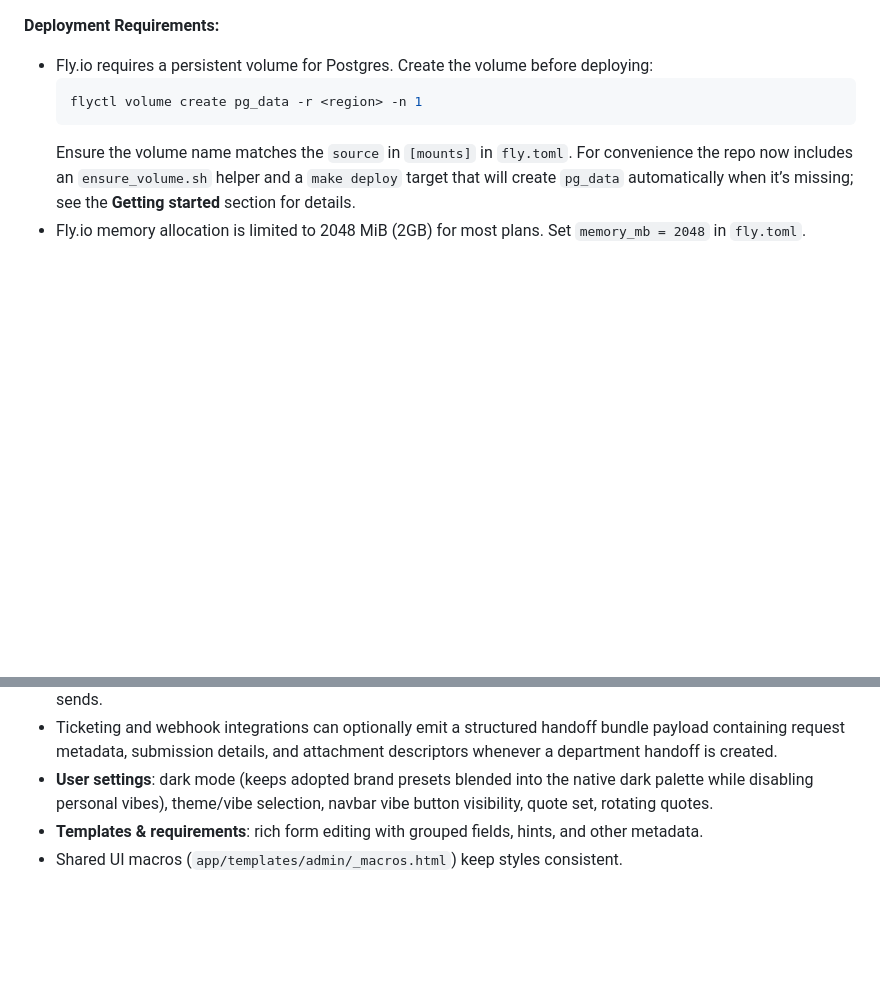
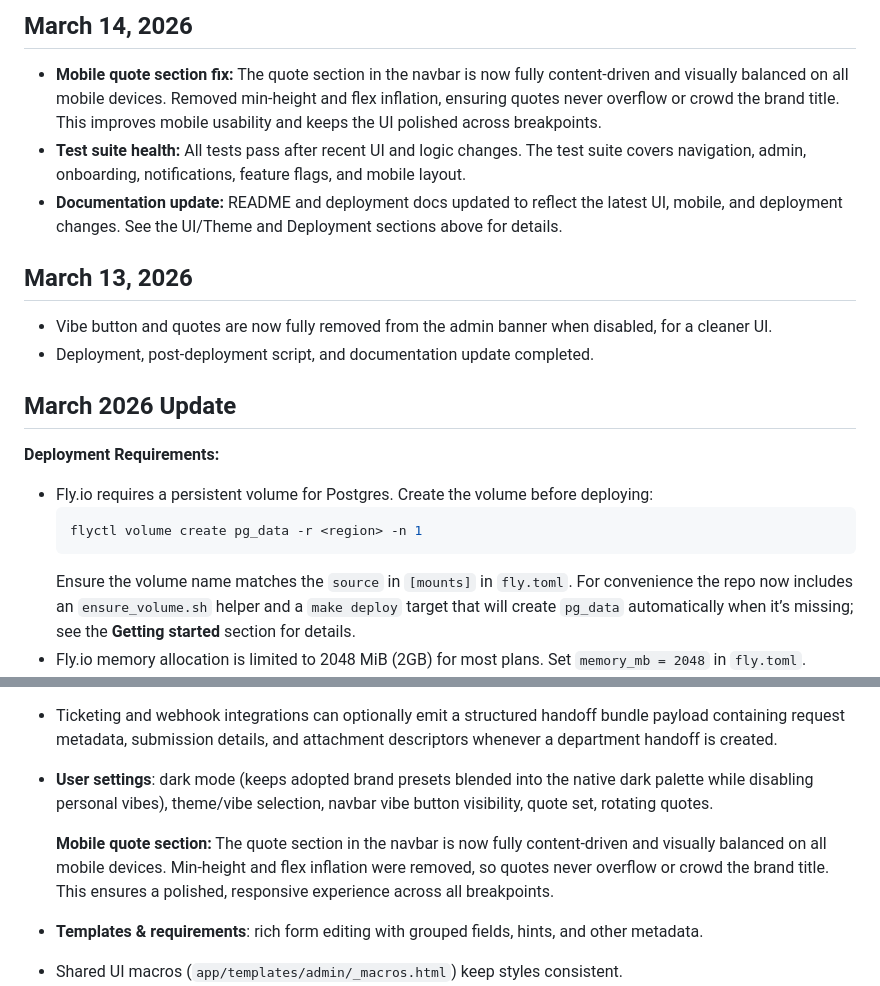
Before and after one commit to ninnis92-stack/process-management-system, a Markdown page: README.md, 2 parts joined by grey strips. Rendered like a GitHub page; blank space fills up the shorter version.

Commit message:
docs: update README for March 14, 2026 – mobile quote section fix, test suite health, and deployment docs

````diff
--- a/README.md
+++ b/README.md
@@ -1,3 +1,12 @@
+## March 14, 2026
+- **Mobile quote section fix:** The quote section in the navbar is now fully content-driven and visually balanced on all mobile devices. Removed min-height and flex inflation, ensuring quotes never overflow or crowd the brand title. This improves mobile usability and keeps the UI polished across breakpoints.
+- **Test suite health:** All tests pass after recent UI and logic changes. The test suite covers navigation, admin, onboarding, notifications, feature flags, and mobile layout.
+- **Documentation update:** README and deployment docs updated to reflect the latest UI, mobile, and deployment changes. See the UI/Theme and Deployment sections above for details.
+
+## March 13, 2026
+- Vibe button and quotes are now fully removed from the admin banner when disabled, for a cleaner UI.
+- Deployment, post-deployment script, and documentation update completed.
+## March 2026 Update
 **Deployment Requirements:**
 - Fly.io requires a persistent volume for Postgres. Create the volume before deploying:
   ```bash
@@ -643,6 +652,8 @@ page displays the last few steps and suggests next actions to the user.
   attachment descriptors whenever a department handoff is created.
 - **User settings**: dark mode (keeps adopted brand presets blended into the native dark palette while disabling personal vibes), theme/vibe selection, navbar vibe button visibility, quote set, rotating
   quotes.
+
+  **Mobile quote section:** The quote section in the navbar is now fully content-driven and visually balanced on all mobile devices. Min-height and flex inflation were removed, so quotes never overflow or crowd the brand title. This ensures a polished, responsive experience across all breakpoints.
 - **Templates & requirements**: rich form editing with grouped fields, hints,
   and other metadata.
 - Shared UI macros (`app/templates/admin/_macros.html`) keep styles consistent.
````
